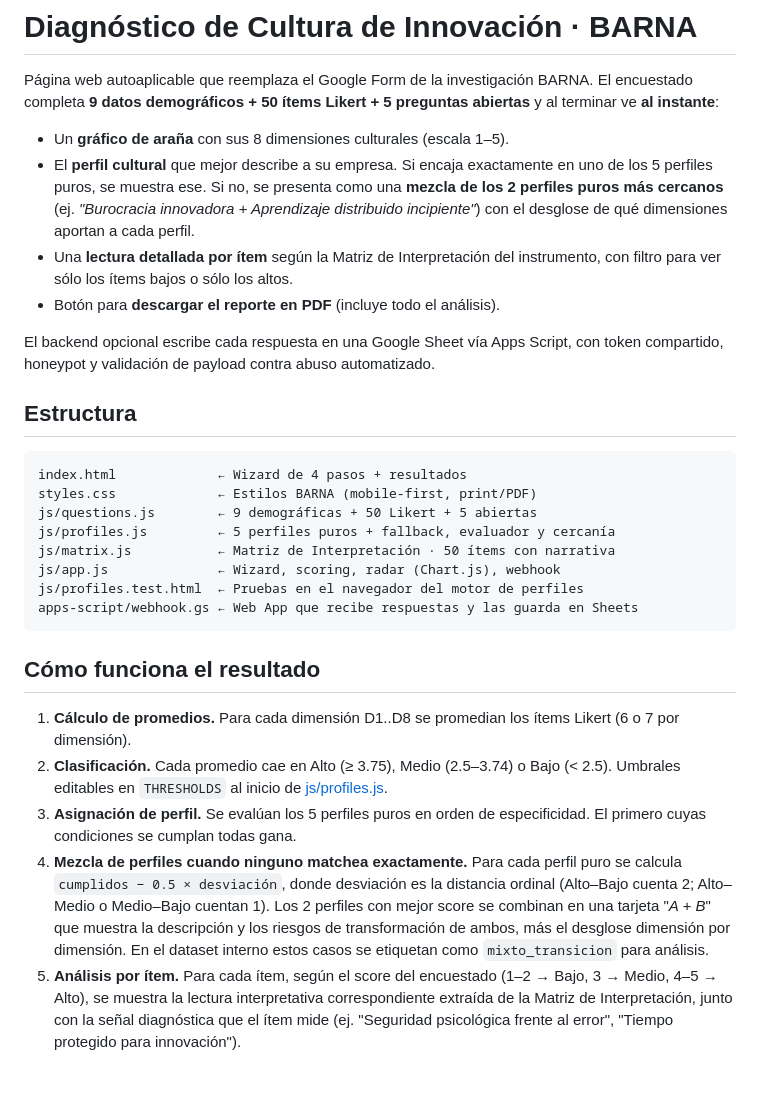
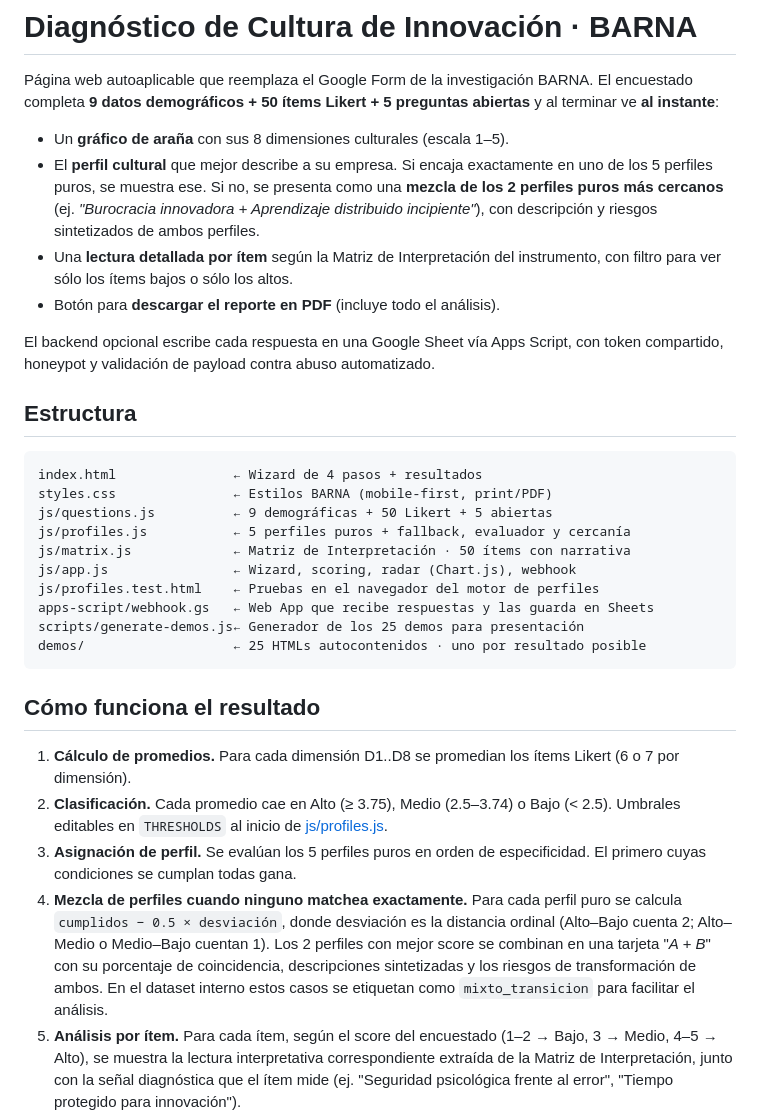
Before and after one commit to Investigacion-Barna/barna-innov, a Markdown page: README.md, the part around the change. GitHub-like rendering; blank space fills up the shorter version.

Commit message:
Sincronizar README con cambios recientes
- Quitar mención al 'desglose dimensión por dimensión' (esa sección fue
  eliminada del resultado al limpiar 'Cómo se descompone tu mezcla').
- Añadir scripts/generate-demos.js y demos/ al árbol de archivos.
- Reescribir el paso 4 de 'Cómo funciona el resultado' para reflejar que
  la tarjeta A+B muestra porcentaje, descripciones sintetizadas y riesgos
  sin el desglose detallado.

Co-Authored-By: Claude Opus 4.7 <noreply@anthropic.com>

````diff
--- a/README.md
+++ b/README.md
@@ -8,8 +8,8 @@ BARNA. El encuestado completa **9 datos demográficos + 50 ítems Likert +
 - El **perfil cultural** que mejor describe a su empresa. Si encaja
   exactamente en uno de los 5 perfiles puros, se muestra ese. Si no, se
   presenta como una **mezcla de los 2 perfiles puros más cercanos**
-  (ej. *"Burocracia innovadora + Aprendizaje distribuido incipiente"*) con
-  el desglose de qué dimensiones aportan a cada perfil.
+  (ej. *"Burocracia innovadora + Aprendizaje distribuido incipiente"*),
+  con descripción y riesgos sintetizados de ambos perfiles.
 - Una **lectura detallada por ítem** según la Matriz de Interpretación del
   instrumento, con filtro para ver sólo los ítems bajos o sólo los altos.
 - Botón para **descargar el reporte en PDF** (incluye todo el análisis).
@@ -21,14 +21,16 @@ automatizado.
 ## Estructura
 
 ```
-index.html             ← Wizard de 4 pasos + resultados
-styles.css             ← Estilos BARNA (mobile-first, print/PDF)
-js/questions.js        ← 9 demográficas + 50 Likert + 5 abiertas
-js/profiles.js         ← 5 perfiles puros + fallback, evaluador y cercanía
-js/matrix.js           ← Matriz de Interpretación · 50 ítems con narrativa
-js/app.js              ← Wizard, scoring, radar (Chart.js), webhook
-js/profiles.test.html  ← Pruebas en el navegador del motor de perfiles
-apps-script/webhook.gs ← Web App que recibe respuestas y las guarda en Sheets
+index.html               ← Wizard de 4 pasos + resultados
+styles.css               ← Estilos BARNA (mobile-first, print/PDF)
+js/questions.js          ← 9 demográficas + 50 Likert + 5 abiertas
+js/profiles.js           ← 5 perfiles puros + fallback, evaluador y cercanía
+js/matrix.js             ← Matriz de Interpretación · 50 ítems con narrativa
+js/app.js                ← Wizard, scoring, radar (Chart.js), webhook
+js/profiles.test.html    ← Pruebas en el navegador del motor de perfiles
+apps-script/webhook.gs   ← Web App que recibe respuestas y las guarda en Sheets
+scripts/generate-demos.js← Generador de los 25 demos para presentación
+demos/                   ← 25 HTMLs autocontenidos · uno por resultado posible
 ```
 
 ## Cómo funciona el resultado
@@ -44,9 +46,9 @@ apps-script/webhook.gs ← Web App que recibe respuestas y las guarda en Sheets
    perfil puro se calcula `cumplidos − 0.5 × desviación`, donde desviación
    es la distancia ordinal (Alto–Bajo cuenta 2; Alto–Medio o Medio–Bajo
    cuentan 1). Los 2 perfiles con mejor score se combinan en una tarjeta
-   "*A + B*" que muestra la descripción y los riesgos de transformación de
-   ambos, más el desglose dimensión por dimensión. En el dataset interno
-   estos casos se etiquetan como `mixto_transicion` para análisis.
+   "*A + B*" con su porcentaje de coincidencia, descripciones sintetizadas
+   y los riesgos de transformación de ambos. En el dataset interno estos
+   casos se etiquetan como `mixto_transicion` para facilitar el análisis.
 5. **Análisis por ítem.** Para cada ítem, según el score del encuestado
    (1–2 → Bajo, 3 → Medio, 4–5 → Alto), se muestra la lectura interpretativa
    correspondiente extraída de la Matriz de Interpretación, junto con la
````
